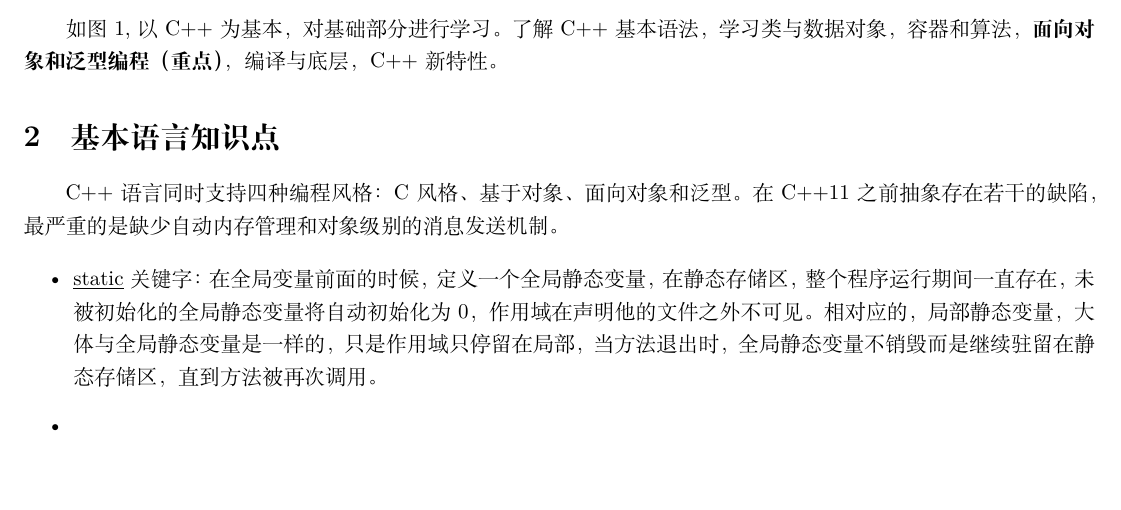
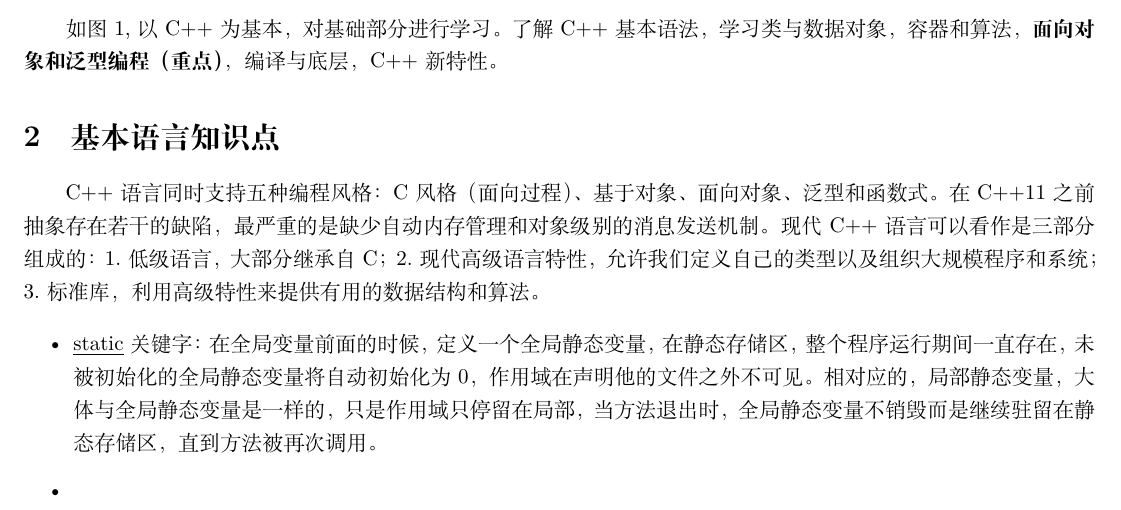
Before and after one commit to dujiangsu/CS_review, a LaTeX document (C++Basic/main.tex, which reads C++Basic/section/jibenyufa.tex): part of page 1 of 2, cut so that both start at the same text, the shorter picture padded with empty space. Compiled offline with XeLaTeX.

Commit message:
read primer

```diff
--- a/C++Basic/section/jibenyufa.tex
+++ b/C++Basic/section/jibenyufa.tex
@@ -12,8 +12,9 @@
 \end{figure}
 
 \section{基本语言知识点}
-C++语言同时支持四种编程风格：C风格、基于对象、面向对象和泛型。
+C++语言同时支持五种编程风格：C风格（面向过程）、基于对象、面向对象、泛型和函数式。
 在C++11之前抽象存在若干的缺陷，最严重的是缺少自动内存管理和对象级别的消息发送机制。
+现代C++语言可以看作是三部分组成的：1.低级语言，大部分继承自C；2.现代高级语言特性，允许我们定义自己的类型以及组织大规模程序和系统；3.标准库，利用高级特性来提供有用的数据结构和算法。
 
 \begin{itemize}
 	\item \underline{static}关键字：在全局变量前面的时候，定义一个全局静态变量，在静态存储区，整个程序运行期间一直存在，未被初始化的全局静态变量将自动初始化为0，作用域在声明他的文件之外不可见。相对应的，局部静态变量，大体与全局静态变量是一样的，只是作用域只停留在局部，当方法退出时，全局静态变量不销毁而是继续驻留在静态存储区，直到方法被再次调用。
```
